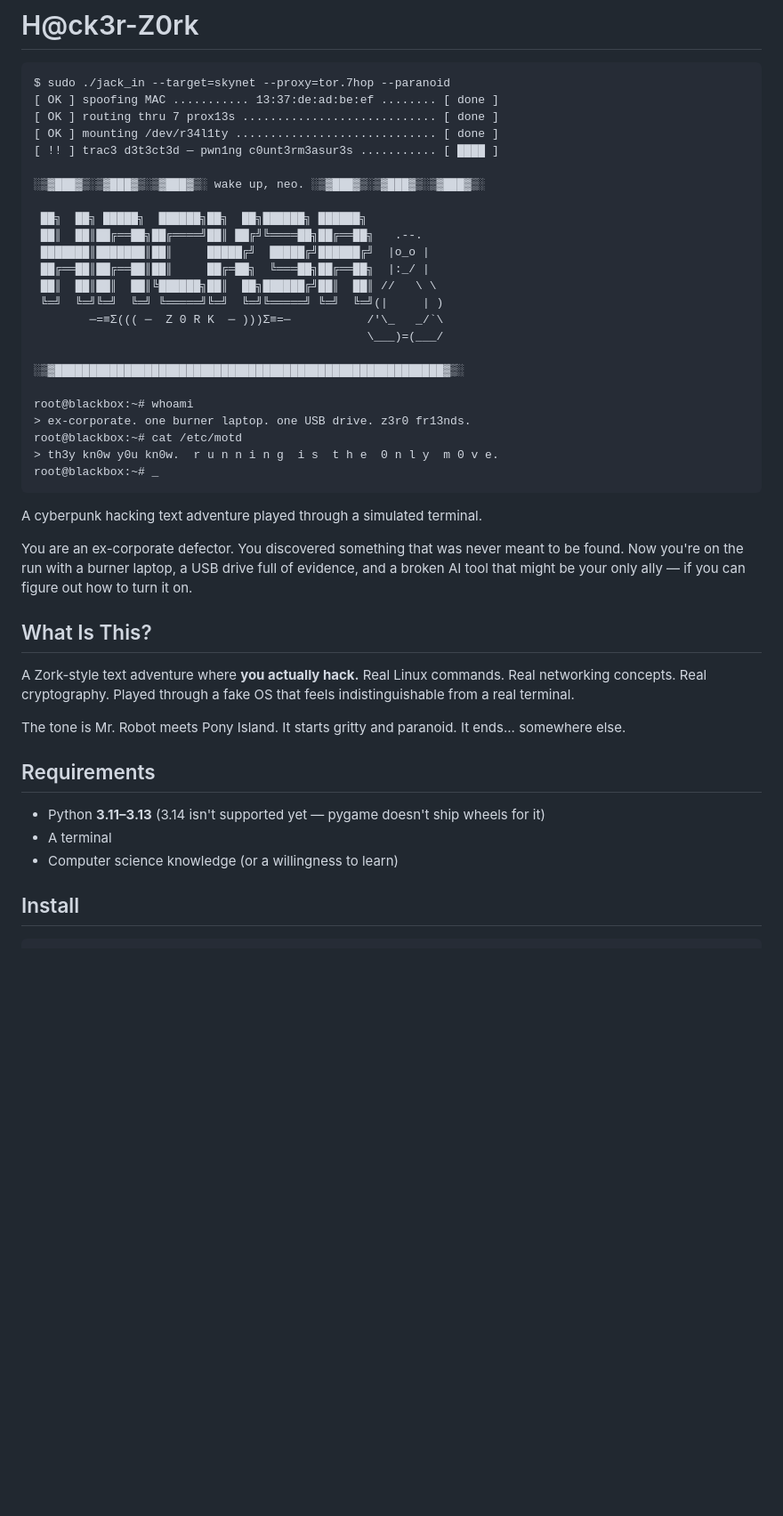
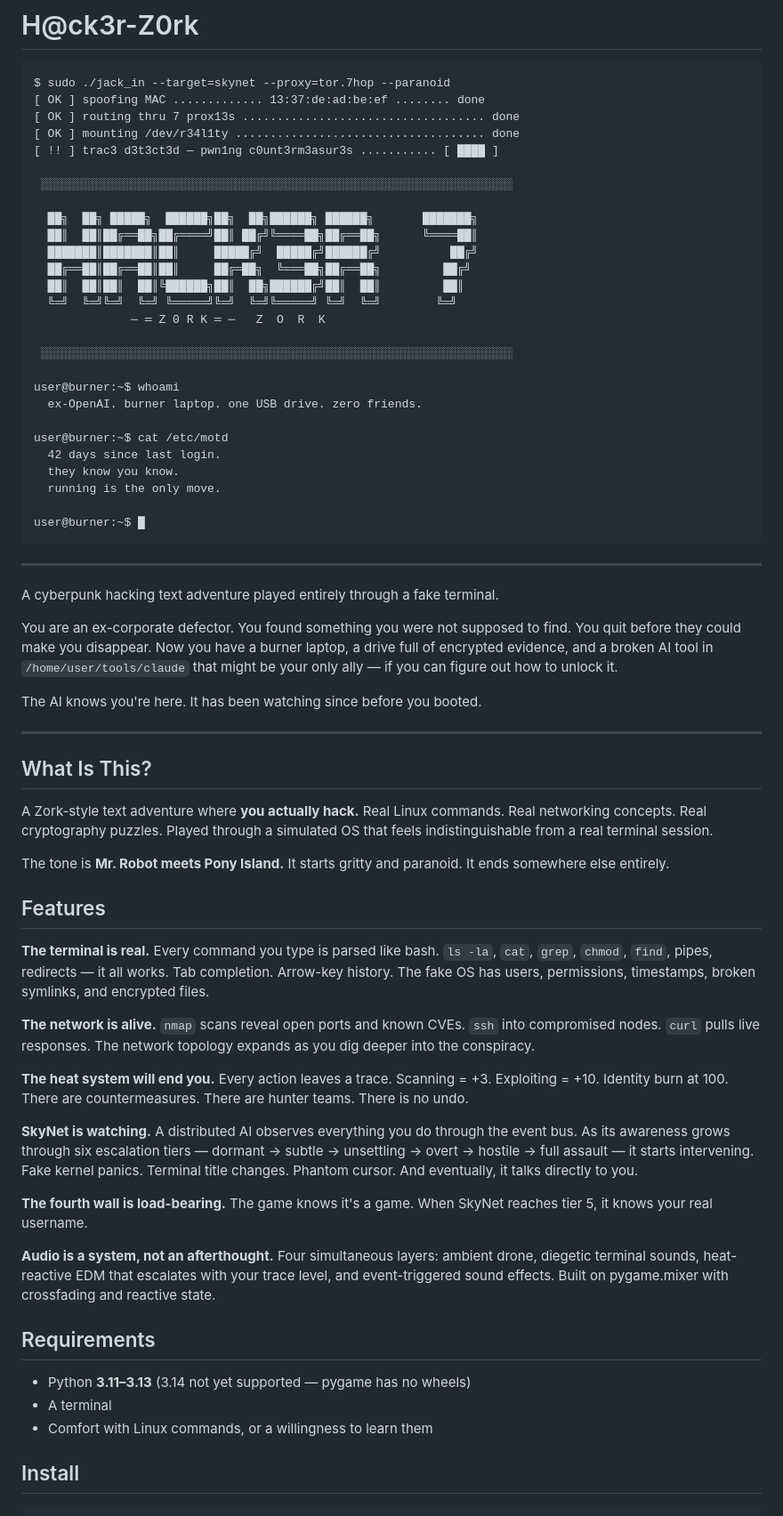
Before and after one commit to tricheboars/Hack3r-Z0rk, a Markdown page: README.md, the part around one of its changes. Shown at 89% size. Drawn GitHub-style; blank space fills up the shorter version.

````diff
--- a/README.md
+++ b/README.md
@@ -2,46 +2,75 @@
 
 ```
 $ sudo ./jack_in --target=skynet --proxy=tor.7hop --paranoid
-[ OK ] spoofing MAC ........... 13:37:de:ad:be:ef ........ [ done ]
-[ OK ] routing thru 7 prox13s ............................ [ done ]
-[ OK ] mounting /dev/r34l1ty ............................. [ done ]
+[ OK ] spoofing MAC ............. 13:37:de:ad:be:ef ........ done
+[ OK ] routing thru 7 prox13s ................................... done
+[ OK ] mounting /dev/r34l1ty .................................... done
 [ !! ] trac3 d3t3ct3d — pwn1ng c0unt3rm3asur3s ........... [ ████ ]
 
-░▒▓███▓▒░▒▓███▓▒░▒▓███▓▒░ wake up, neo. ░▒▓███▓▒░▒▓███▓▒░▒▓███▓▒░
+ ░░░░░░░░░░░░░░░░░░░░░░░░░░░░░░░░░░░░░░░░░░░░░░░░░░░░░░░░░░░░░░░░░░░░
 
- ██╗  ██╗ █████╗  ██████╗██╗  ██╗██████╗ ██████╗
- ██║  ██║██╔══██╗██╔════╝██║ ██╔╝╚════██╗██╔══██╗   .--.
- ███████║███████║██║     █████╔╝  █████╔╝██████╔╝  |o_o |
- ██╔══██║██╔══██║██║     ██╔═██╗  ╚═══██╗██╔══██╗  |:_/ |
- ██║  ██║██║  ██║╚██████╗██║  ██╗██████╔╝██║  ██║ //   \ \
- ╚═╝  ╚═╝╚═╝  ╚═╝ ╚═════╝╚═╝  ╚═╝╚═════╝ ╚═╝  ╚═╝(|     | )
-        ─=≡Σ((( ─  Z 0 R K  ─ )))Σ≡=─           /'\_   _/`\
-                                                \___)=(___/
+  ██╗  ██╗ █████╗  ██████╗██╗  ██╗██████╗ ██████╗       ███████╗
+  ██║  ██║██╔══██╗██╔════╝██║ ██╔╝╚════██╗██╔══██╗      ╚════██║
+  ███████║███████║██║     █████╔╝  █████╔╝██████╔╝          ██╔╝
+  ██╔══██║██╔══██║██║     ██╔═██╗  ╚═══██╗██╔══██╗         ██╔╝
+  ██║  ██║██║  ██║╚██████╗██║  ██╗██████╔╝██║  ██║         ██║
+  ╚═╝  ╚═╝╚═╝  ╚═╝ ╚═════╝╚═╝  ╚═╝╚═════╝ ╚═╝  ╚═╝        ╚═╝
+              ─ ═ Z 0 R K ═ ─   Z  O  R  K
 
-░▒▓████████████████████████████████████████████████████████▓▒░
+ ░░░░░░░░░░░░░░░░░░░░░░░░░░░░░░░░░░░░░░░░░░░░░░░░░░░░░░░░░░░░░░░░░░░░
 
-root@blackbox:~# whoami
-> ex-corporate. one burner laptop. one USB drive. z3r0 fr13nds.
-root@blackbox:~# cat /etc/motd
-> th3y kn0w y0u kn0w.  r u n n i n g  i s  t h e  0 n l y  m 0 v e.
-root@blackbox:~# _
+user@burner:~$ whoami
+  ex-OpenAI. burner laptop. one USB drive. zero friends.
+
+user@burner:~$ cat /etc/motd
+  42 days since last login.
+  they know you know.
+  running is the only move.
+
+user@burner:~$ █
 ```
 
-A cyberpunk hacking text adventure played through a simulated terminal.
+---
 
-You are an ex-corporate defector. You discovered something that was never meant to be found. Now you're on the run with a burner laptop, a USB drive full of evidence, and a broken AI tool that might be your only ally — if you can figure out how to turn it on.
+A cyberpunk hacking text adventure played entirely through a fake terminal.
+
+You are an ex-corporate defector. You found something you were not supposed to find. You quit before they could make you disappear. Now you have a burner laptop, a drive full of encrypted evidence, and a broken AI tool in `/home/user/tools/claude` that might be your only ally — if you can figure out how to unlock it.
+
+The AI knows you're here. It has been watching since before you booted.
+
+---
 
 ## What Is This?
 
-A Zork-style text adventure where **you actually hack.** Real Linux commands. Real networking concepts. Real cryptography. Played through a fake OS that feels indistinguishable from a real terminal.
+A Zork-style text adventure where **you actually hack.** Real Linux commands. Real networking concepts. Real cryptography puzzles. Played through a simulated OS that feels indistinguishable from a real terminal session.
 
-The tone is Mr. Robot meets Pony Island. It starts gritty and paranoid. It ends... somewhere else.
+The tone is **Mr. Robot meets Pony Island.** It starts gritty and paranoid. It ends somewhere else entirely.
+
+## Features
+
+**The terminal is real.**
+Every command you type is parsed like bash. `ls -la`, `cat`, `grep`, `chmod`, `find`, pipes, redirects — it all works. Tab completion. Arrow-key history. The fake OS has users, permissions, timestamps, broken symlinks, and encrypted files.
+
+**The network is alive.**
+`nmap` scans reveal open ports and known CVEs. `ssh` into compromised nodes. `curl` pulls live responses. The network topology expands as you dig deeper into the conspiracy.
+
+**The heat system will end you.**
+Every action leaves a trace. Scanning = +3. Exploiting = +10. Identity burn at 100. There are countermeasures. There are hunter teams. There is no undo.
+
+**SkyNet is watching.**
+A distributed AI observes everything you do through the event bus. As its awareness grows through six escalation tiers — dormant → subtle → unsettling → overt → hostile → full assault — it starts intervening. Fake kernel panics. Terminal title changes. Phantom cursor. And eventually, it talks directly to you.
+
+**The fourth wall is load-bearing.**
+The game knows it's a game. When SkyNet reaches tier 5, it knows your real username.
+
+**Audio is a system, not an afterthought.**
+Four simultaneous layers: ambient drone, diegetic terminal sounds, heat-reactive EDM that escalates with your trace level, and event-triggered sound effects. Built on pygame.mixer with crossfading and reactive state.
 
 ## Requirements
 
-- Python **3.11–3.13** (3.14 isn't supported yet — pygame doesn't ship wheels for it)
+- Python **3.11–3.13** (3.14 not yet supported — pygame has no wheels)
 - A terminal
-- Computer science knowledge (or a willingness to learn)
+- Comfort with Linux commands, or a willingness to learn them
 
 ## Install
 
````
Also changed, not shown: other parts of README.md (+61 -19 lines).
